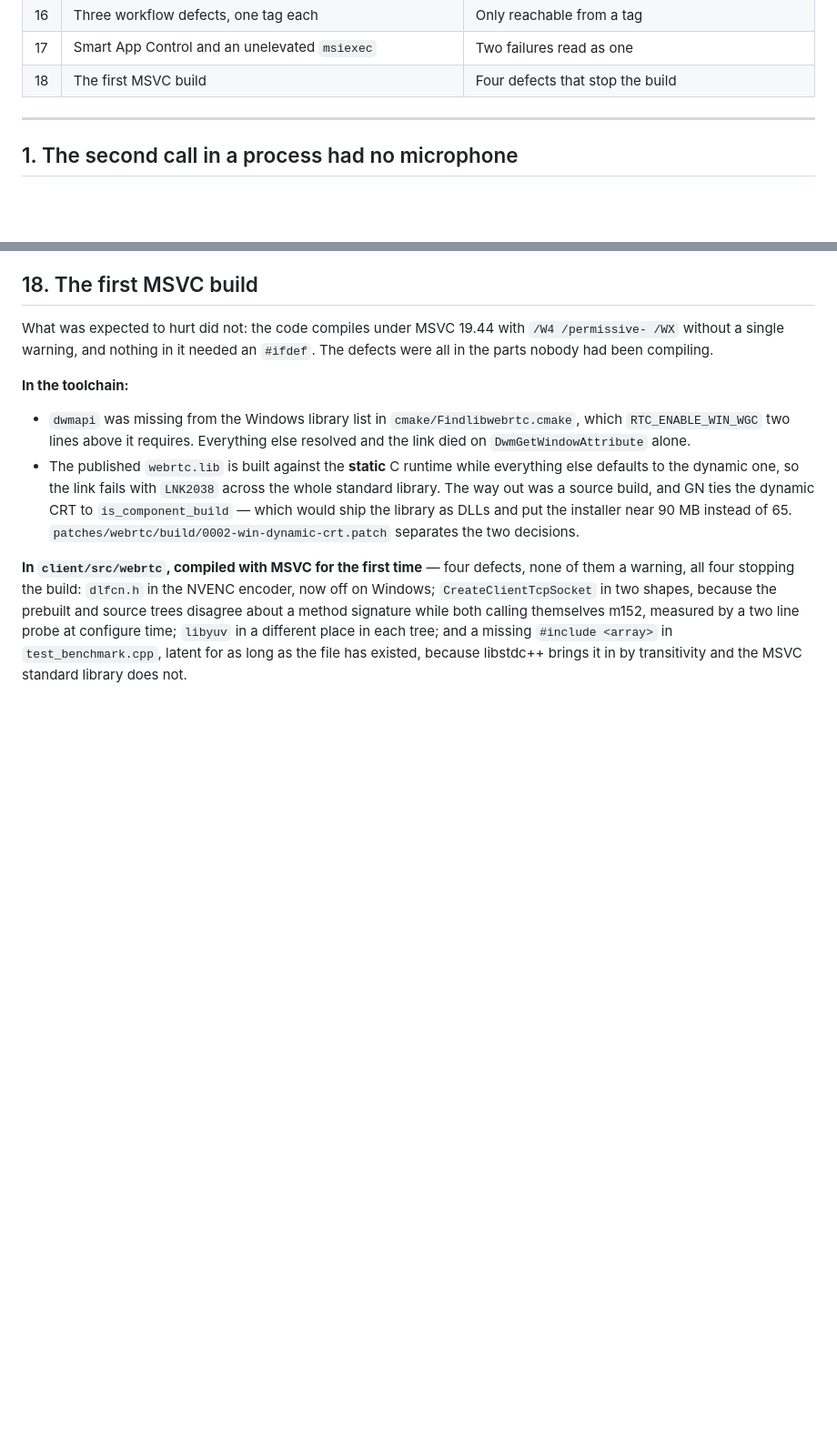
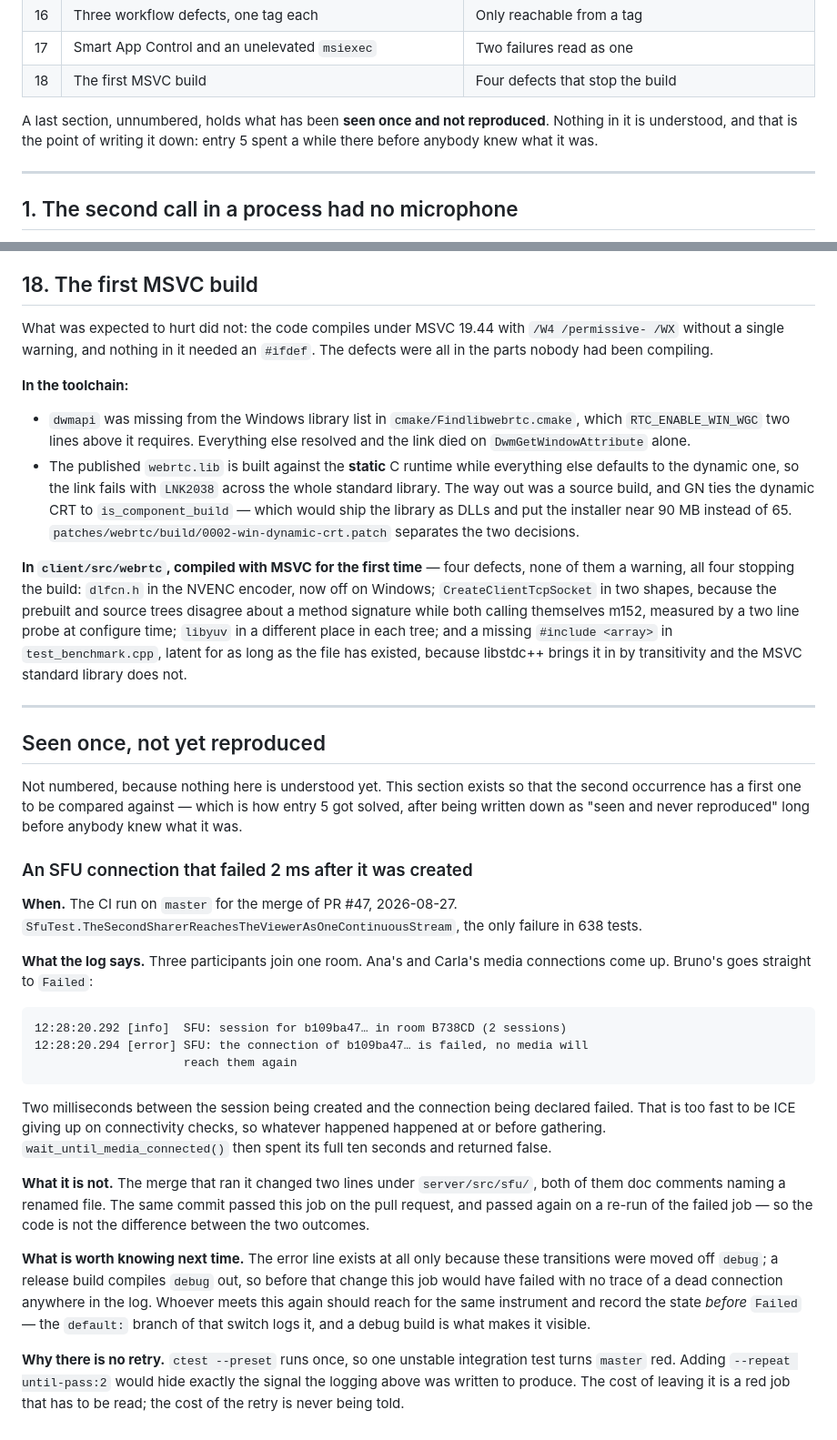
Before and after one commit to edermanoel94/PartyShare, a Markdown page: docs/15-postmortems.md, 2 parts joined by grey strips. Shown at 91% size. Rendered like a GitHub page; blank space fills up the shorter version.

Commit message:
Um flake do SFU fica registrado antes de ser esquecido
O CI no master, no merge do PR #47, falhou em um teste de 638:
SfuTest.TheSecondSharerReachesTheViewerAsOneContinuousStream. A conexao do
Bruno no SFU foi para Failed dois milissegundos depois da sessao ser criada,
enquanto Ana e Carla conectaram normalmente na mesma sala.

Dois milissegundos e rapido demais para o ICE desistir de checagens de
conectividade, entao o que aconteceu aconteceu no gathering ou antes dele. Nao
sei o que foi. E por nao saber que isto esta escrito.

O commit que rodou mexeu em duas linhas debaixo de server/src/sfu/, as duas
comentarios apontando para um arquivo renomeado. O mesmo commit passou neste job
no pull request, e passou de novo numa reexecucao do job que falhou. O codigo
nao e a diferenca entre os dois resultados.

A secao e sem numero e separada das dezoito, porque nenhuma das dezoito esta ali
sem ter sido entendida. O precedente e a entrada 5: o deadlock do SFU ficou um
tempo anotado como "seen and never reproduced" antes de alguem saber o que era,
e foi ter a primeira ocorrencia escrita que deu com que comparar a segunda.

Duas coisas ficam anotadas para a proxima vez:

  - A linha de erro so existe porque essas transicoes sairam do debug. Um build
    de release compila debug fora, entao antes daquela mudanca este job teria
    falhado sem deixar rastro nenhum de uma conexao morta. Quem encontrar isso
    de novo deve pegar o mesmo instrumento e registrar o estado *anterior* ao
    Failed, que o ramo default daquele switch loga.
  - Por que nao ha retry. ctest --preset roda uma vez, entao um teste de
    integracao instavel deixa o master vermelho. Um --repeat until-pass:2
    esconderia exatamente o sinal que aquele log foi escrito para dar. O preco
    de deixar como esta e um job vermelho que alguem tem de ler; o preco do
    retry e nunca mais ser avisado.

Co-Authored-By: Claude Opus 5 (1M context) <noreply@anthropic.com>
Claude-Session: https://claude.ai/code/session_01L4oSSGBonKpNzWMuyADR4w

````diff
--- a/docs/15-postmortems.md
+++ b/docs/15-postmortems.md
@@ -31,6 +31,10 @@ pass, and the thing they were meant to protect is simply absent.
 | 16 | Three workflow defects, one tag each | Only reachable from a tag |
 | 17 | Smart App Control and an unelevated `msiexec` | Two failures read as one |
 | 18 | The first MSVC build | Four defects that stop the build |
+
+A last section, unnumbered, holds what has been **seen once and not reproduced**.
+Nothing in it is understood, and that is the point of writing it down: entry 5
+spent a while there before anybody knew what it was.
 
 ---
 
@@ -404,3 +408,49 @@ themselves m152, measured by a two line probe at configure time; `libyuv` in a
 different place in each tree; and a missing `#include <array>` in
 `test_benchmark.cpp`, latent for as long as the file has existed, because
 libstdc++ brings it in by transitivity and the MSVC standard library does not.
+
+---
+
+## Seen once, not yet reproduced
+
+Not numbered, because nothing here is understood yet. This section exists so that
+the second occurrence has a first one to be compared against — which is how entry
+5 got solved, after being written down as "seen and never reproduced" long before
+anybody knew what it was.
+
+### An SFU connection that failed 2 ms after it was created
+
+**When.** The CI run on `master` for the merge of PR #47, 2026-08-27.
+`SfuTest.TheSecondSharerReachesTheViewerAsOneContinuousStream`, the only failure
+in 638 tests.
+
+**What the log says.** Three participants join one room. Ana's and Carla's media
+connections come up. Bruno's goes straight to `Failed`:
+
+```text
+12:28:20.292 [info]  SFU: session for b109ba47… in room B738CD (2 sessions)
+12:28:20.294 [error] SFU: the connection of b109ba47… is failed, no media will
+                     reach them again
+```
+
+Two milliseconds between the session being created and the connection being
+declared failed. That is too fast to be ICE giving up on connectivity checks, so
+whatever happened happened at or before gathering. `wait_until_media_connected()`
+then spent its full ten seconds and returned false.
+
+**What it is not.** The merge that ran it changed two lines under
+`server/src/sfu/`, both of them doc comments naming a renamed file. The same
+commit passed this job on the pull request, and passed again on a re-run of the
+failed job — so the code is not the difference between the two outcomes.
+
+**What is worth knowing next time.** The error line exists at all only because
+these transitions were moved off `debug`; a release build compiles `debug` out,
+so before that change this job would have failed with no trace of a dead
+connection anywhere in the log. Whoever meets this again should reach for the
+same instrument and record the state *before* `Failed` — the `default:` branch of
+that switch logs it, and a debug build is what makes it visible.
+
+**Why there is no retry.** `ctest --preset` runs once, so one unstable
+integration test turns `master` red. Adding `--repeat until-pass:2` would hide
+exactly the signal the logging above was written to produce. The cost of leaving
+it is a red job that has to be read; the cost of the retry is never being told.
````
